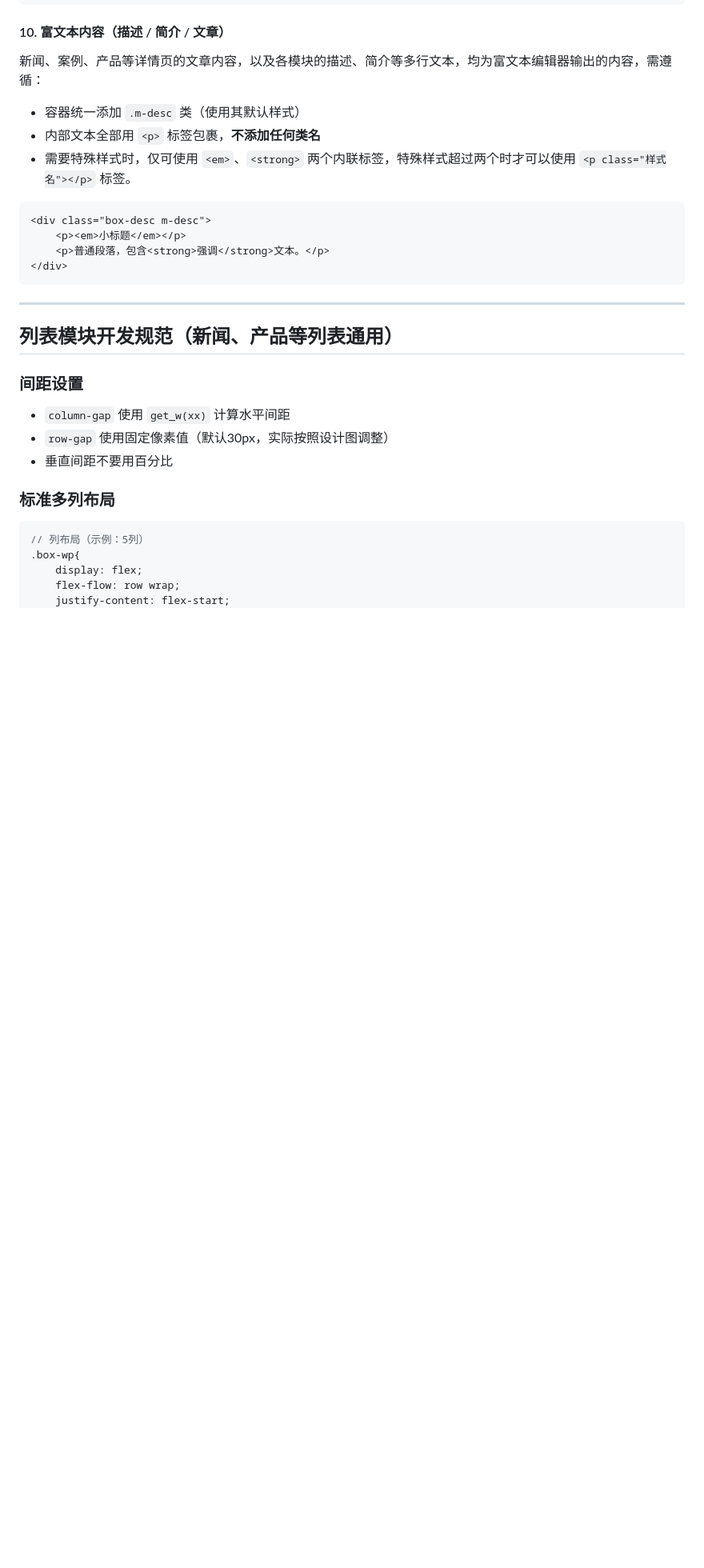
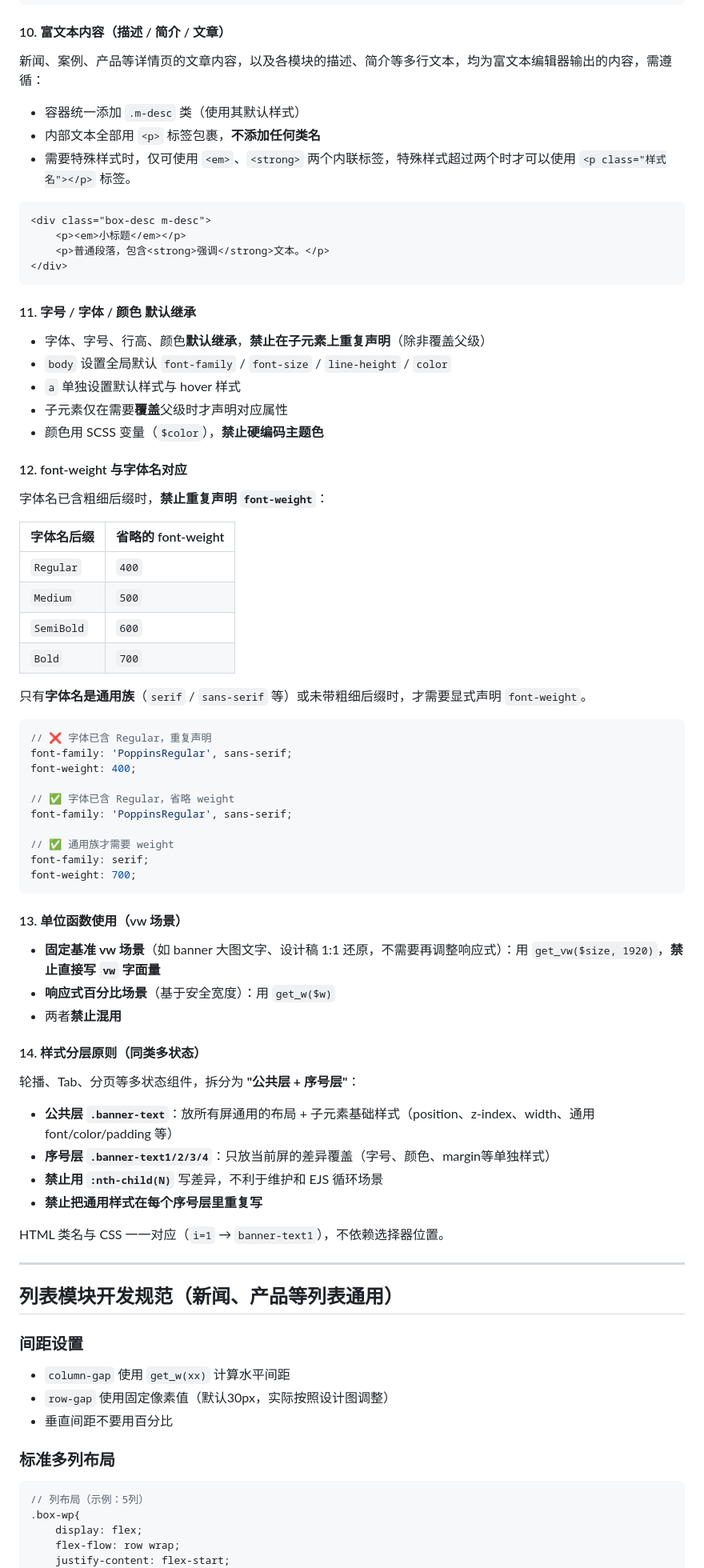
Before and after one commit to qianchenY/gulp-cli, a Markdown page: .trae/rules/前端开发规范.md, the part around the change. Shown at 80% size. Drawn GitHub-style; blank space fills up the shorter version.

Commit message:
docs: 补充前端开发规范（继承原则、字体权重、vw使用、样式分层）

````diff
--- a/.trae/rules/前端开发规范.md
+++ b/.trae/rules/前端开发规范.md
@@ -407,6 +407,57 @@ img{
 </div>
 ```
 
+#### 11. 字号 / 字体 / 颜色 默认继承
+
+- 字体、字号、行高、颜色**默认继承**，**禁止在子元素上重复声明**（除非覆盖父级）
+- `body` 设置全局默认 `font-family` / `font-size` / `line-height` / `color`
+- `a` 单独设置默认样式与 hover 样式
+- 子元素仅在需要**覆盖**父级时才声明对应属性
+- 颜色用 SCSS 变量（`$color`），**禁止硬编码主题色**
+
+#### 12. font-weight 与字体名对应
+
+字体名已含粗细后缀时，**禁止重复声明 `font-weight`**：
+
+| 字体名后缀      | 省略的 font-weight |
+| ----------- | ---------------- |
+| `Regular`   | `400`            |
+| `Medium`    | `500`            |
+| `SemiBold`  | `600`            |
+| `Bold`      | `700`            |
+
+只有**字体名是通用族**（`serif` / `sans-serif` 等）或未带粗细后缀时，才需要显式声明 `font-weight`。
+
+```scss
+// ❌ 字体已含 Regular，重复声明
+font-family: 'PoppinsRegular', sans-serif;
+font-weight: 400;
+
+// ✅ 字体已含 Regular，省略 weight
+font-family: 'PoppinsRegular', sans-serif;
+
+// ✅ 通用族才需要 weight
+font-family: serif;
+font-weight: 700;
+```
+
+#### 13. 单位函数使用（vw 场景）
+
+- **固定基准 vw 场景**（如 banner 大图文字、设计稿 1:1 还原，不需要再调整响应式）：用 `get_vw($size, 1920)`，**禁止直接写 `vw` 字面量**
+- **响应式百分比场景**（基于安全宽度）：用 `get_w($w)`
+- 两者**禁止混用**
+
+#### 14. 样式分层原则（同类多状态）
+
+轮播、Tab、分页等多状态组件，拆分为 **"公共层 + 序号层"**：
+
+- **公共层 `.banner-text`**：放所有屏通用的布局 + 子元素基础样式（position、z-index、width、通用 font/color/padding 等）
+- **序号层 `.banner-text1/2/3/4`**：只放当前屏的差异覆盖（字号、颜色、margin等单独样式）
+- **禁止用 `:nth-child(N)`** 写差异，不利于维护和 EJS 循环场景
+- **禁止把通用样式在每个序号层里重复写**
+
+HTML 类名与 CSS 一一对应（`i=1` → `banner-text1`），不依赖选择器位置。
+
 ***
 
 ## 列表模块开发规范（新闻、产品等列表通用）
````
